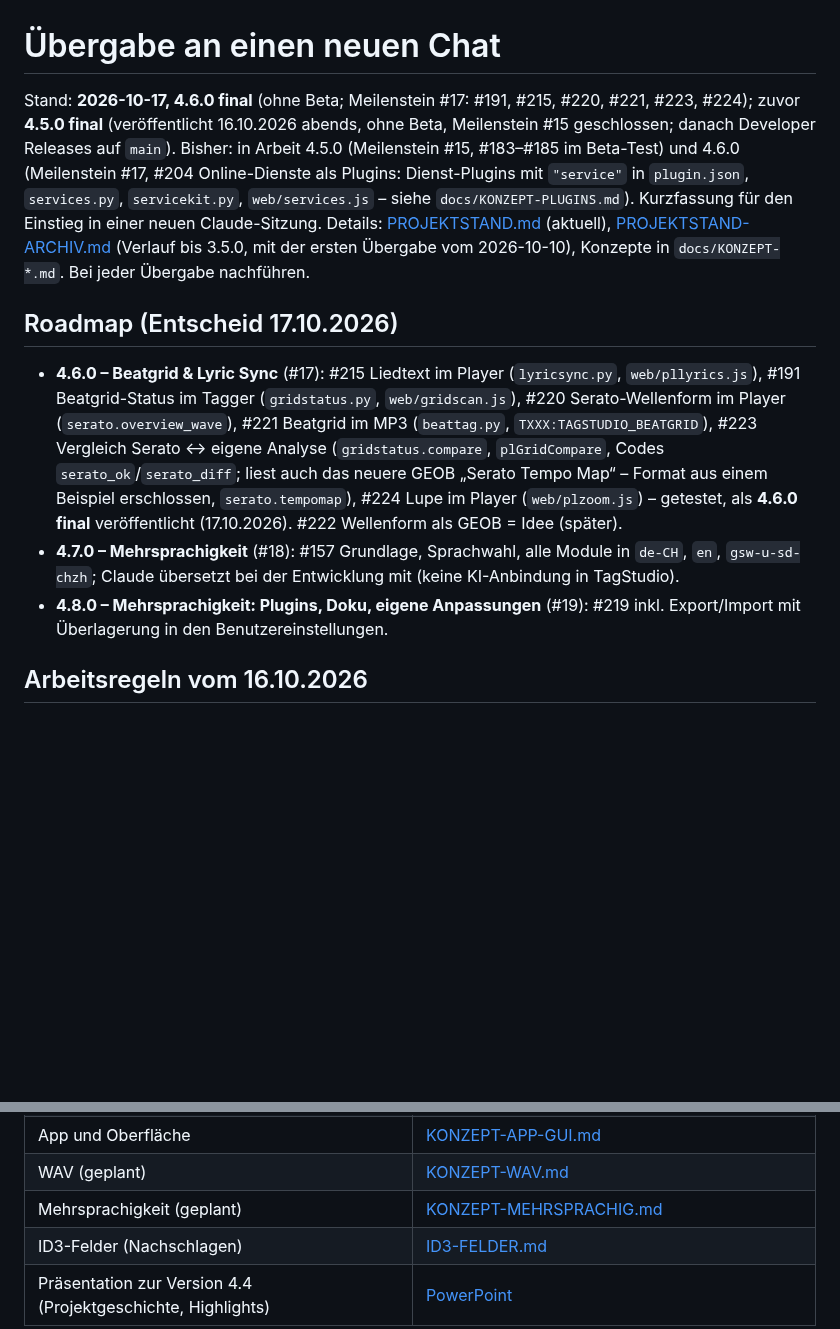
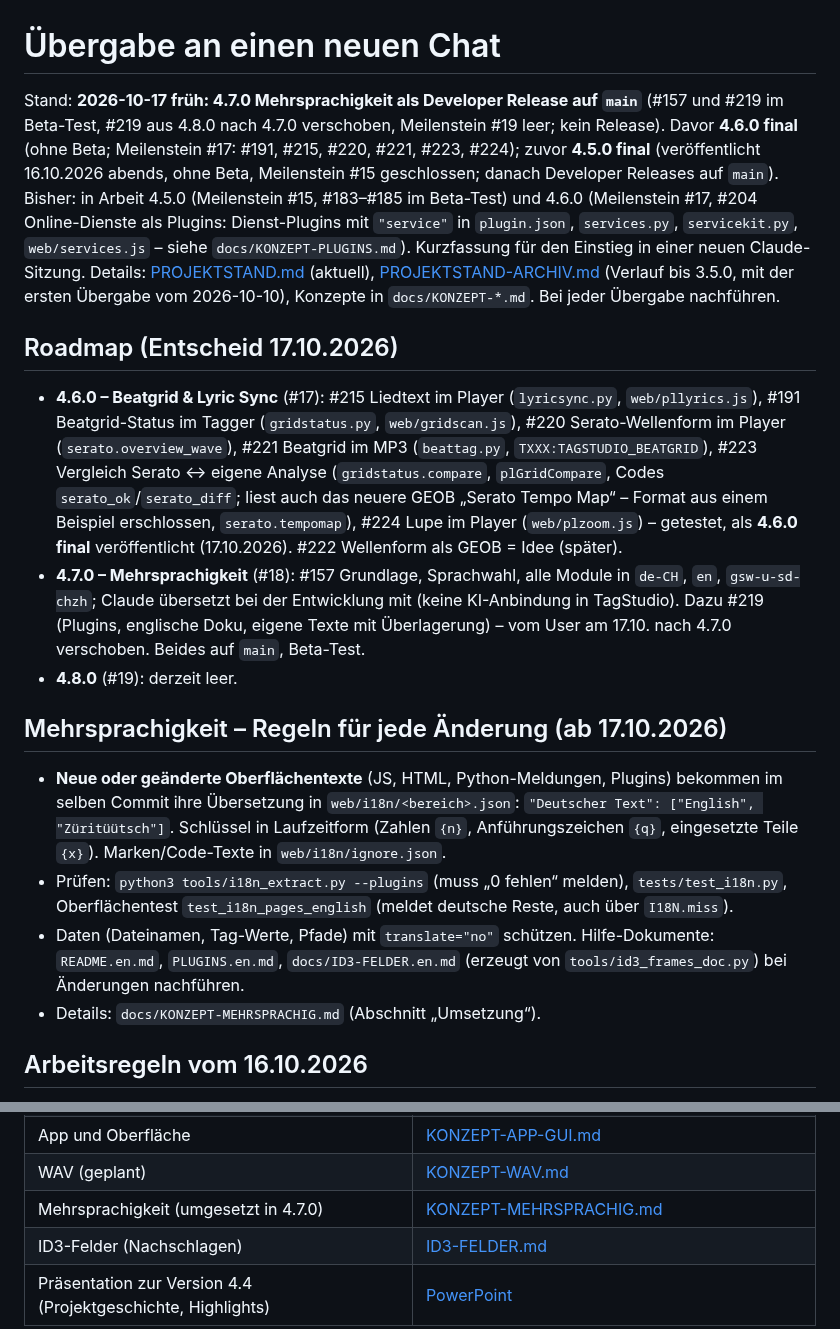
Before and after one commit to MarkusKeller8200/markussxch-tagstudio, a Markdown page: docs/UEBERGABE.md, 2 parts joined by grey strips. Drawn GitHub-style; blank space fills up the shorter version.

Commit message:
Übergabe und Projektstand: 4.7.0 Mehrsprachigkeit
Refs #157, Refs #219

Co-Authored-By: Claude Opus 5.5 <noreply@anthropic.com>
Claude-Session: https://claude.ai/code/session_018zbCnhV9x9tvUNFQY1zfkd

```diff
--- a/docs/UEBERGABE.md
+++ b/docs/UEBERGABE.md
@@ -1,14 +1,25 @@
 # Übergabe an einen neuen Chat
 
-Stand: **2026-10-17, 4.6.0 final** (ohne Beta; Meilenstein #17: #191, #215, #220, #221, #223, #224); zuvor **4.5.0 final** (veröffentlicht 16.10.2026 abends, ohne Beta, Meilenstein #15 geschlossen; danach Developer Releases auf `main`). Bisher: in Arbeit 4.5.0 (Meilenstein #15, #183–#185 im Beta-Test) und 4.6.0 (Meilenstein #17, #204 Online-Dienste als Plugins: Dienst-Plugins mit `"service"` in `plugin.json`, `services.py`, `servicekit.py`, `web/services.js` – siehe `docs/KONZEPT-PLUGINS.md`). Kurzfassung für den Einstieg in einer neuen Claude-Sitzung. Details:
+Stand: **2026-10-17 früh: 4.7.0 Mehrsprachigkeit als Developer Release auf `main`** (#157 und #219 im Beta-Test, #219 aus 4.8.0 nach 4.7.0 verschoben, Meilenstein #19 leer; kein Release). Davor **4.6.0 final** (ohne Beta; Meilenstein #17: #191, #215, #220, #221, #223, #224); zuvor **4.5.0 final** (veröffentlicht 16.10.2026 abends, ohne Beta, Meilenstein #15 geschlossen; danach Developer Releases auf `main`). Bisher: in Arbeit 4.5.0 (Meilenstein #15, #183–#185 im Beta-Test) und 4.6.0 (Meilenstein #17, #204 Online-Dienste als Plugins: Dienst-Plugins mit `"service"` in `plugin.json`, `services.py`, `servicekit.py`, `web/services.js` – siehe `docs/KONZEPT-PLUGINS.md`). Kurzfassung für den Einstieg in einer neuen Claude-Sitzung. Details:
 [PROJEKTSTAND.md](PROJEKTSTAND.md) (aktuell), [PROJEKTSTAND-ARCHIV.md](PROJEKTSTAND-ARCHIV.md) (Verlauf bis 3.5.0, mit der
 ersten Übergabe vom 2026-10-10), Konzepte in `docs/KONZEPT-*.md`. Bei jeder Übergabe nachführen.
 
 ## Roadmap (Entscheid 17.10.2026)
 
 - **4.6.0 – Beatgrid & Lyric Sync** (#17): #215 Liedtext im Player (`lyricsync.py`, `web/pllyrics.js`), #191 Beatgrid-Status im Tagger (`gridstatus.py`, `web/gridscan.js`), #220 Serato-Wellenform im Player (`serato.overview_wave`), #221 Beatgrid im MP3 (`beattag.py`, `TXXX:TAGSTUDIO_BEATGRID`), #223 Vergleich Serato ↔ eigene Analyse (`gridstatus.compare`, `plGridCompare`, Codes `serato_ok`/`serato_diff`; liest auch das neuere GEOB „Serato Tempo Map“ – Format aus einem Beispiel erschlossen, `serato.tempomap`), #224 Lupe im Player (`web/plzoom.js`) – getestet, als **4.6.0 final** veröffentlicht (17.10.2026). #222 Wellenform als GEOB = Idee (später).
-- **4.7.0 – Mehrsprachigkeit** (#18): #157 Grundlage, Sprachwahl, alle Module in `de-CH`, `en`, `gsw-u-sd-chzh`; Claude übersetzt bei der Entwicklung mit (keine KI-Anbindung in TagStudio).
-- **4.8.0 – Mehrsprachigkeit: Plugins, Doku, eigene Anpassungen** (#19): #219 inkl. Export/Import mit Überlagerung in den Benutzereinstellungen.
+- **4.7.0 – Mehrsprachigkeit** (#18): #157 Grundlage, Sprachwahl, alle Module in `de-CH`, `en`, `gsw-u-sd-chzh`; Claude übersetzt bei der Entwicklung mit (keine KI-Anbindung in TagStudio). Dazu #219 (Plugins, englische Doku, eigene Texte mit Überlagerung) – vom User am 17.10. nach 4.7.0 verschoben. Beides auf `main`, Beta-Test.
+- **4.8.0** (#19): derzeit leer.
+
+## Mehrsprachigkeit – Regeln für jede Änderung (ab 17.10.2026)
+
+- **Neue oder geänderte Oberflächentexte** (JS, HTML, Python-Meldungen, Plugins) bekommen im selben Commit ihre
+  Übersetzung in `web/i18n/<bereich>.json`: `"Deutscher Text": ["English", "Züritüütsch"]`. Schlüssel in Laufzeitform
+  (Zahlen `{n}`, Anführungszeichen `{q}`, eingesetzte Teile `{x}`). Marken/Code-Texte in `web/i18n/ignore.json`.
+- Prüfen: `python3 tools/i18n_extract.py --plugins` (muss „0 fehlen“ melden), `tests/test_i18n.py`, Oberflächentest
+  `test_i18n_pages_english` (meldet deutsche Reste, auch über `I18N.miss`).
+- Daten (Dateinamen, Tag-Werte, Pfade) mit `translate="no"` schützen. Hilfe-Dokumente: `README.en.md`,
+  `PLUGINS.en.md`, `docs/ID3-FELDER.en.md` (erzeugt von `tools/id3_frames_doc.py`) bei Änderungen nachführen.
+- Details: `docs/KONZEPT-MEHRSPRACHIG.md` (Abschnitt „Umsetzung“).
 
 ## Arbeitsregeln vom 16.10.2026
 
@@ -80,7 +91,7 @@ Zug nachführen.**
 | Update, Versionen, Release | [KONZEPT-UPDATE.md](KONZEPT-UPDATE.md) |
 | App und Oberfläche | [KONZEPT-APP-GUI.md](KONZEPT-APP-GUI.md) |
 | WAV (geplant) | [KONZEPT-WAV.md](KONZEPT-WAV.md) |
-| Mehrsprachigkeit (geplant) | [KONZEPT-MEHRSPRACHIG.md](KONZEPT-MEHRSPRACHIG.md) |
+| Mehrsprachigkeit (umgesetzt in 4.7.0) | [KONZEPT-MEHRSPRACHIG.md](KONZEPT-MEHRSPRACHIG.md) |
 | ID3-Felder (Nachschlagen) | [ID3-FELDER.md](ID3-FELDER.md) |
 | Präsentation zur Version 4.4 (Projektgeschichte, Highlights) | [PowerPoint](TagStudio-Praesentation-4.4.pptx) |
 
```
Also changed, not shown: other parts of docs/UEBERGABE.md (+1 -1 lines), docs/PROJEKTSTAND.md (+1 -1 lines).
